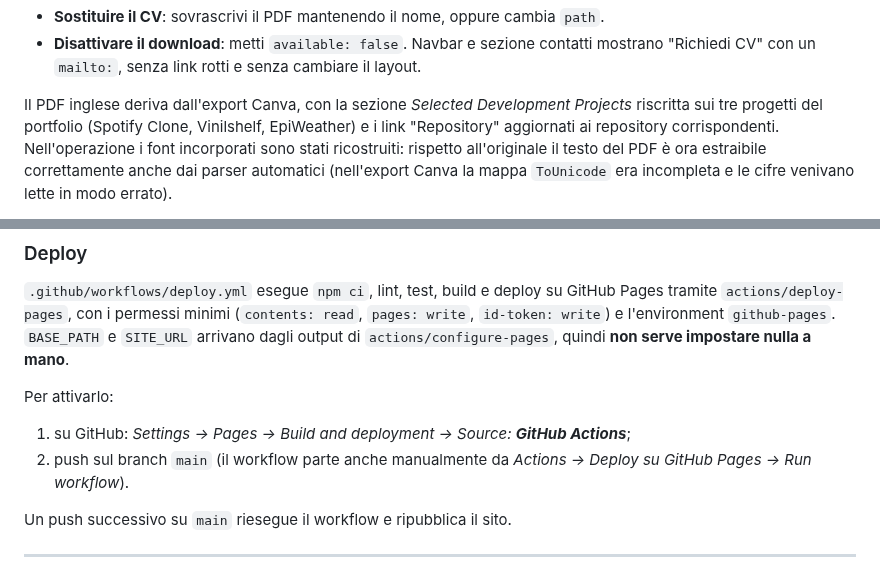
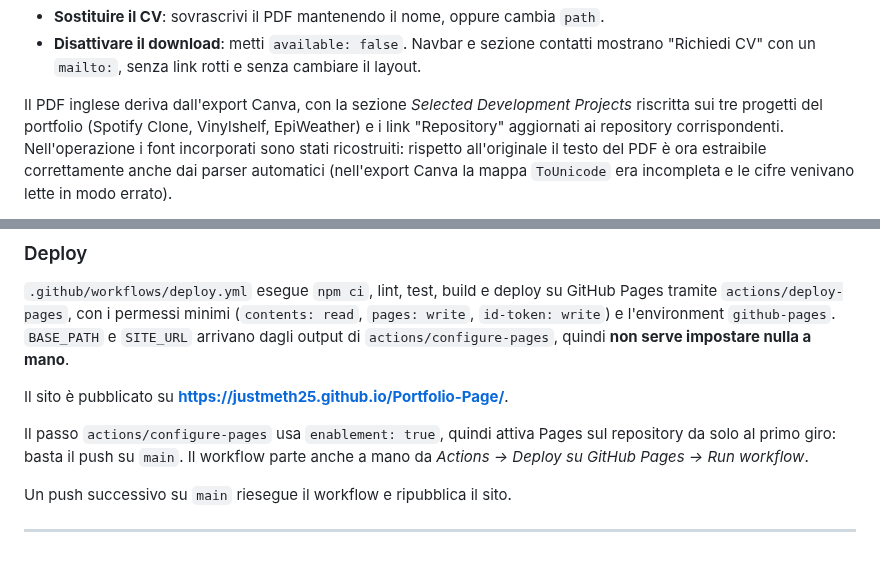
Before and after one commit to JusTMeth25/Portfolio-Page, a Markdown page: docs/SVILUPPO.md, 2 parts joined by grey strips. Rendered like a GitHub page.

```diff
--- a/docs/SVILUPPO.md
+++ b/docs/SVILUPPO.md
@@ -211,7 +211,7 @@ cv: {
   cambiare il layout.
 
 Il PDF inglese deriva dall'export Canva, con la sezione
-*Selected Development Projects* riscritta sui tre progetti del portfolio (Spotify Clone, Vinilshelf, EpiWeather) e i link "Repository"
+*Selected Development Projects* riscritta sui tre progetti del portfolio (Spotify Clone, Vinylshelf, EpiWeather) e i link "Repository"
 aggiornati ai repository corrispondenti. Nell'operazione i font incorporati sono
 stati ricostruiti: rispetto all'originale il testo del PDF è ora estraibile
 correttamente anche dai parser automatici (nell'export Canva la mappa
@@ -258,11 +258,11 @@ GitHub Pages tramite `actions/deploy-pages`, con i permessi minimi
 `github-pages`. `BASE_PATH` e `SITE_URL` arrivano dagli output di
 `actions/configure-pages`, quindi **non serve impostare nulla a mano**.
 
-Per attivarlo:
+Il sito è pubblicato su **https://justmeth25.github.io/Portfolio-Page/**.
 
-1. su GitHub: *Settings → Pages → Build and deployment → Source: **GitHub Actions***;
-2. push sul branch `main` (il workflow parte anche manualmente da
-   *Actions → Deploy su GitHub Pages → Run workflow*).
+Il passo `actions/configure-pages` usa `enablement: true`, quindi attiva Pages
+sul repository da solo al primo giro: basta il push su `main`. Il workflow parte
+anche a mano da *Actions → Deploy su GitHub Pages → Run workflow*.
 
 Un push successivo su `main` riesegue il workflow e ripubblica il sito.
 
```
Also changed, not shown: README.md (+2 -3 lines), fotomia.jpeg (added), public/images/profile/lorenzo-melis-foto.jpg (added), 15 other files.
